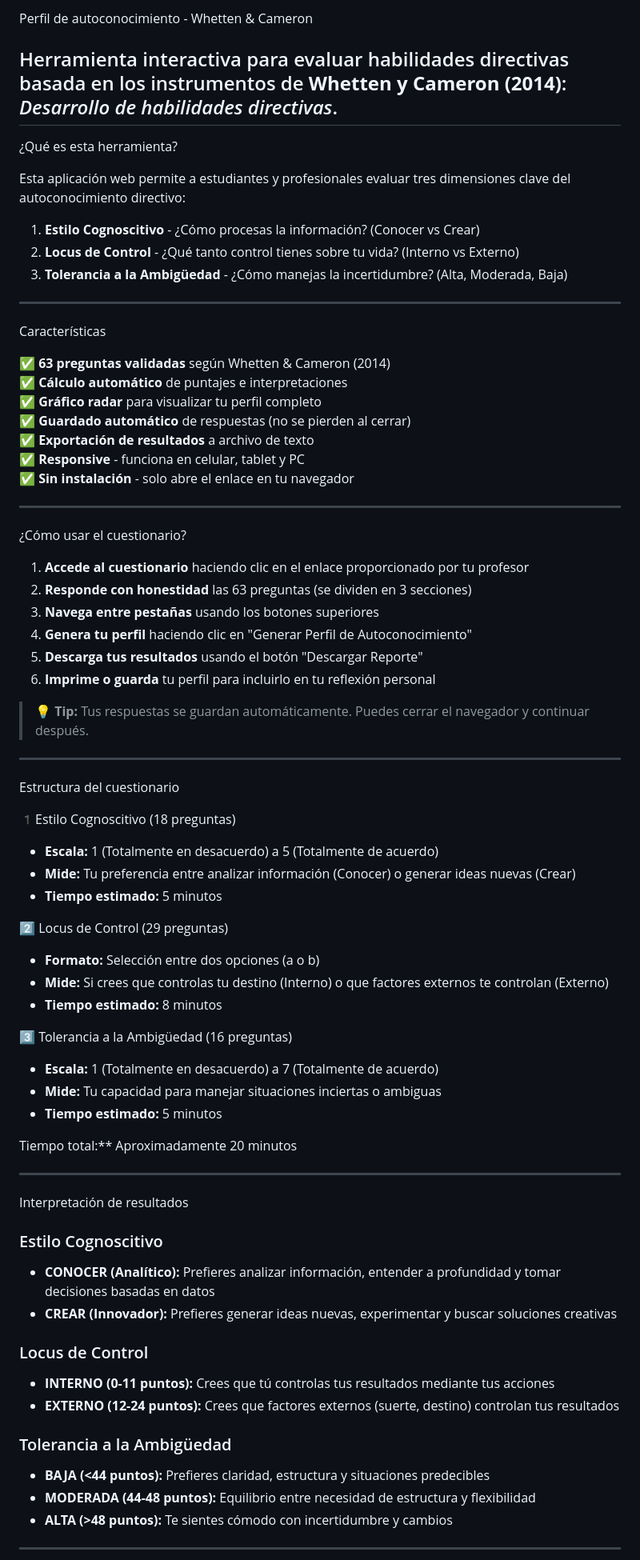
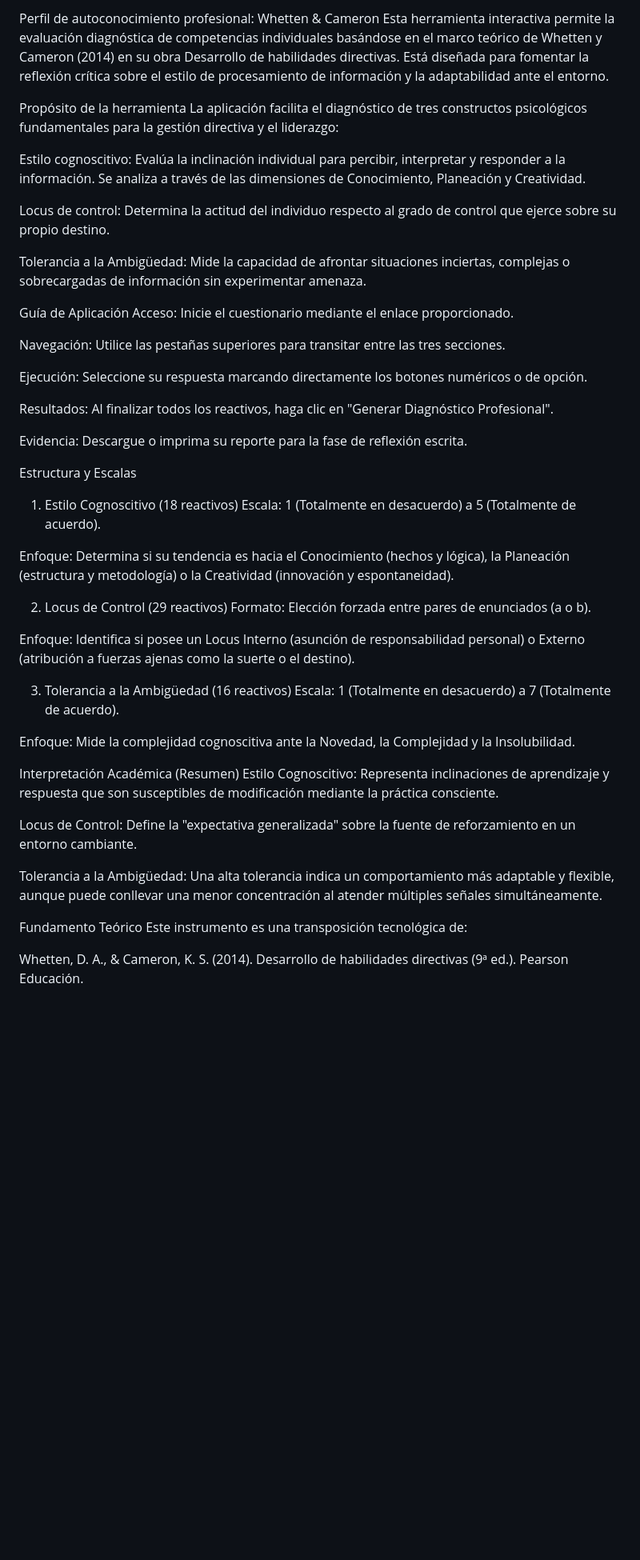
Before and after one commit to CecilCR/PERFIL, a Markdown page: README.md, the part around one of its changes. Shown at 80% size. Rendered like a GitHub page; blank space fills up the shorter version.

```diff
--- a/README.md
+++ b/README.md
@@ -1,81 +1,52 @@
-Perfil de autoconocimiento - Whetten & Cameron
+Perfil de autoconocimiento profesional: Whetten & Cameron
+Esta herramienta interactiva permite la evaluación diagnóstica de competencias individuales basándose en el marco teórico de Whetten y Cameron (2014) en su obra Desarrollo de habilidades directivas. Está diseñada para fomentar la reflexión crítica sobre el estilo de procesamiento de información y la adaptabilidad ante el entorno.
 
-Herramienta interactiva para evaluar habilidades directivas basada en los instrumentos de **Whetten y Cameron (2014)**: *Desarrollo de habilidades directivas*.
----
+Propósito de la herramienta
+La aplicación facilita el diagnóstico de tres constructos psicológicos fundamentales para la gestión directiva y el liderazgo:
 
-¿Qué es esta herramienta?
+Estilo cognoscitivo: Evalúa la inclinación individual para percibir, interpretar y responder a la información. Se analiza a través de las dimensiones de Conocimiento, Planeación y Creatividad.
 
-Esta aplicación web permite a estudiantes y profesionales evaluar tres dimensiones clave del autoconocimiento directivo:
+Locus de control: Determina la actitud del individuo respecto al grado de control que ejerce sobre su propio destino.
 
-1. **Estilo Cognoscitivo** - ¿Cómo procesas la información? (Conocer vs Crear)
-2. **Locus de Control** - ¿Qué tanto control tienes sobre tu vida? (Interno vs Externo)
-3. **Tolerancia a la Ambigüedad** - ¿Cómo manejas la incertidumbre? (Alta, Moderada, Baja)
-
----
-
-Características
-
-✅ **63 preguntas validadas** según Whetten & Cameron (2014)
-✅ **Cálculo automático** de puntajes e interpretaciones
-✅ **Gráfico radar** para visualizar tu perfil completo
-✅ **Guardado automático** de respuestas (no se pierden al cerrar)
-✅ **Exportación de resultados** a archivo de texto
-✅ **Responsive** - funciona en celular, tablet y PC
-✅ **Sin instalación** - solo abre el enlace en tu navegador
-
----
-
-¿Cómo usar el cuestionario?
+Tolerancia a la Ambigüedad: Mide la capacidad de afrontar situaciones inciertas, complejas o sobrecargadas de información sin experimentar amenaza.
 
 
-1. **Accede al cuestionario** haciendo clic en el enlace proporcionado por tu profesor
-2. **Responde con honestidad** las 63 preguntas (se dividen en 3 secciones)
-3. **Navega entre pestañas** usando los botones superiores
-4. **Genera tu perfil** haciendo clic en "Generar Perfil de Autoconocimiento"
-5. **Descarga tus resultados** usando el botón "Descargar Reporte"
-6. **Imprime o guarda** tu perfil para incluirlo en tu reflexión personal
+Guía de Aplicación
+Acceso: Inicie el cuestionario mediante el enlace proporcionado.
 
-> 💡 **Tip:** Tus respuestas se guardan automáticamente. Puedes cerrar el navegador y continuar después.
+Navegación: Utilice las pestañas superiores para transitar entre las tres secciones.
 
----
+Ejecución: Seleccione su respuesta marcando directamente los botones numéricos o de opción.
 
-Estructura del cuestionario
+Resultados: Al finalizar todos los reactivos, haga clic en "Generar Diagnóstico Profesional".
 
-1️Estilo Cognoscitivo (18 preguntas)
-- **Escala:** 1 (Totalmente en desacuerdo) a 5 (Totalmente de acuerdo)
-- **Mide:** Tu preferencia entre analizar información (Conocer) o generar ideas nuevas (Crear)
-- **Tiempo estimado:** 5 minutos
+Evidencia: Descargue o imprima su reporte para la fase de reflexión escrita.
 
-2️⃣ Locus de Control (29 preguntas)
-- **Formato:** Selección entre dos opciones (a o b)
-- **Mide:** Si crees que controlas tu destino (Interno) o que factores externos te controlan (Externo)
-- **Tiempo estimado:** 8 minutos
+Estructura y Escalas
+1. Estilo Cognoscitivo (18 reactivos)
+Escala: 1 (Totalmente en desacuerdo) a 5 (Totalmente de acuerdo).
 
-3️⃣ Tolerancia a la Ambigüedad (16 preguntas)
-- **Escala:** 1 (Totalmente en desacuerdo) a 7 (Totalmente de acuerdo)
-- **Mide:** Tu capacidad para manejar situaciones inciertas o ambiguas
-- **Tiempo estimado:** 5 minutos
+Enfoque: Determina si su tendencia es hacia el Conocimiento (hechos y lógica), la Planeación (estructura y metodología) o la Creatividad (innovación y espontaneidad).
 
-Tiempo total:** Aproximadamente 20 minutos
+2. Locus de Control (29 reactivos)
+Formato: Elección forzada entre pares de enunciados (a o b).
 
----
+Enfoque: Identifica si posee un Locus Interno (asunción de responsabilidad personal) o Externo (atribución a fuerzas ajenas como la suerte o el destino).
 
-Interpretación de resultados
+3. Tolerancia a la Ambigüedad (16 reactivos)
+Escala: 1 (Totalmente en desacuerdo) a 7 (Totalmente de acuerdo).
 
-### Estilo Cognoscitivo
-- **CONOCER (Analítico):** Prefieres analizar información, entender a profundidad y tomar decisiones basadas en datos
-- **CREAR (Innovador):** Prefieres generar ideas nuevas, experimentar y buscar soluciones creativas
+Enfoque: Mide la complejidad cognoscitiva ante la Novedad, la Complejidad y la Insolubilidad.
 
-### Locus de Control
-- **INTERNO (0-11 puntos):** Crees que tú controlas tus resultados mediante tus acciones
-- **EXTERNO (12-24 puntos):** Crees que factores externos (suerte, destino) controlan tus resultados
+Interpretación Académica (Resumen)
+Estilo Cognoscitivo: Representa inclinaciones de aprendizaje y respuesta que son susceptibles de modificación mediante la práctica consciente.
 
-### Tolerancia a la Ambigüedad
-- **BAJA (<44 puntos):** Prefieres claridad, estructura y situaciones predecibles
-- **MODERADA (44-48 puntos):** Equilibrio entre necesidad de estructura y flexibilidad
-- **ALTA (>48 puntos):** Te sientes cómodo con incertidumbre y cambios
+Locus de Control: Define la "expectativa generalizada" sobre la fuente de reforzamiento en un entorno cambiante.
 
----
+Tolerancia a la Ambigüedad: Una alta tolerancia indica un comportamiento más adaptable y flexible, aunque puede conllevar una menor concentración al atender múltiples señales simultáneamente.
 
+Fundamento Teórico
+Este instrumento es una transposición tecnológica de:
 
+Whetten, D. A., & Cameron, K. S. (2014). Desarrollo de habilidades directivas (9ª ed.). Pearson Educación.
 
```
Also changed, not shown: other parts of README.md (+1 -21 lines).
